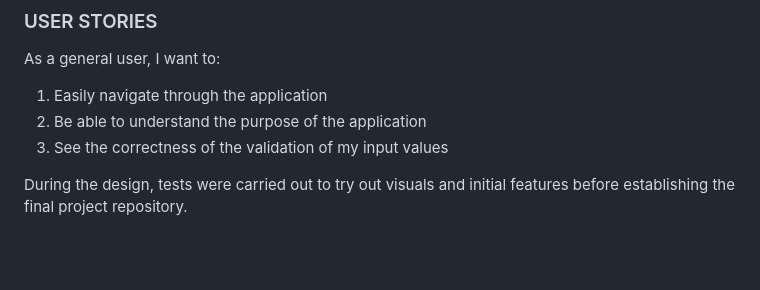
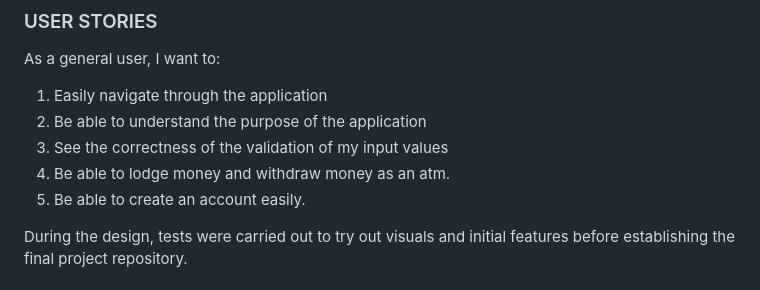
Before and after one commit to Dee68/milestone_project3, a Markdown page: README.md, the part around the change. Drawn GitHub-style; blank space fills up the shorter version.

Commit message:
Add correction to readme file.

```diff
--- a/README.md
+++ b/README.md
@@ -37,6 +37,8 @@ As a general user, I want to:
 1. Easily navigate through the application
 2. Be able to understand the purpose of the application
 3. See the correctness of the validation of my input values
+4. Be able to lodge money and withdraw money as an atm.
+5. Be able to create an account easily.
 
 During the design, tests were carried out to try out visuals and initial features before establishing the final project repository.
 ## SCOPE
```
